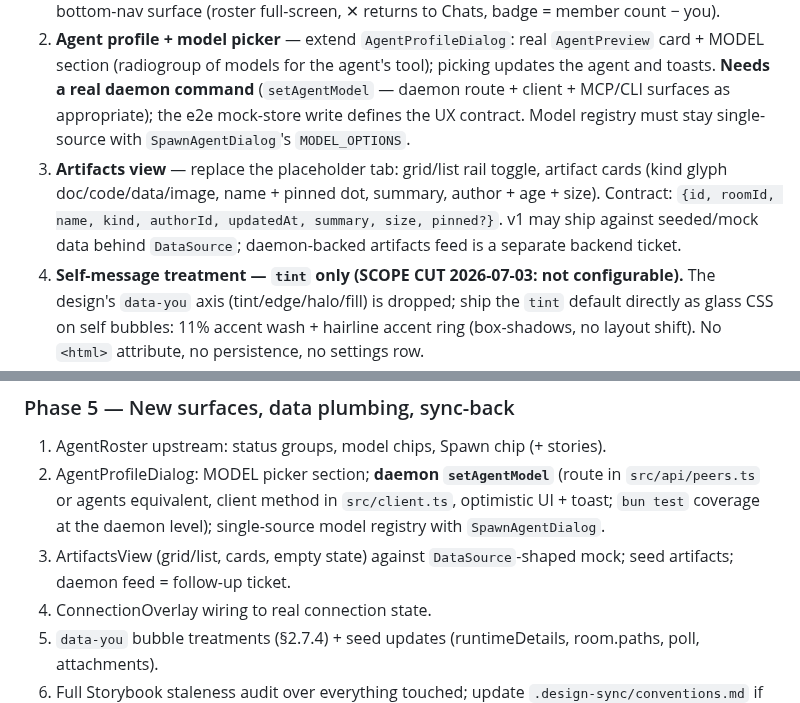
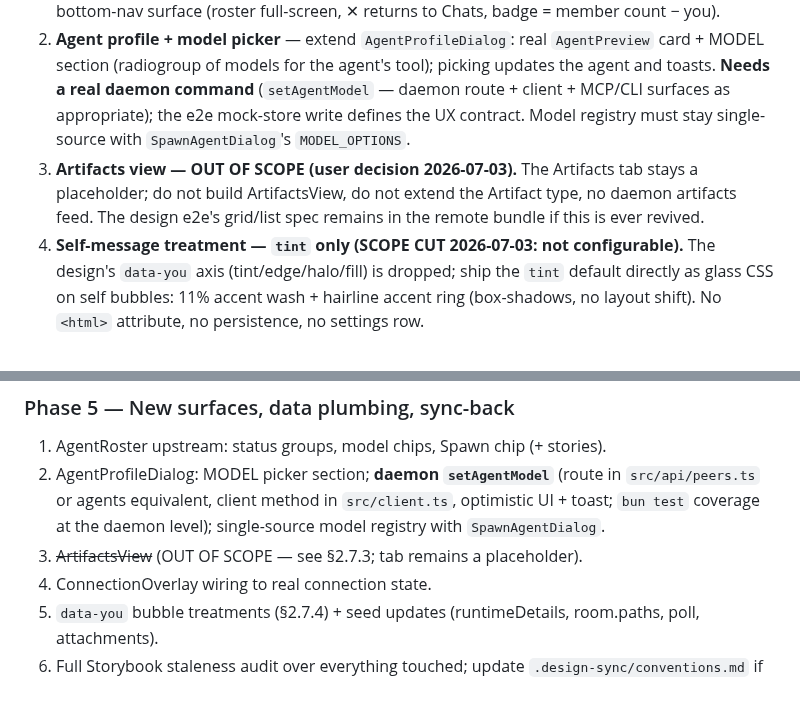
Before and after one commit to abhirup-dev/synchronize, a Markdown page: docs/plans/glass-skin-revamp-port.md, 2 parts joined by grey strips. Rendered like a GitHub page.

Commit message:
docs(plan): scope cut — ArtifactsView out of scope, tab stays placeholder
Co-Authored-By: Claude Fable 5 <noreply@anthropic.com>

```diff
--- a/docs/plans/glass-skin-revamp-port.md
+++ b/docs/plans/glass-skin-revamp-port.md
@@ -116,7 +116,7 @@ A single control language for every top-of-surface single-select cluster:
 
 1. **Agent roster panel** — upstream the e2e's `RosterPanel` additions into `AgentRoster` (preferred over a clone): status-grouped rows (online/busy/idle/offline with status dots), **model chip** per agent (`modelShort()` of `runtimeDetails.model`), Spawn chip in the header. Desktop/medium: right column (292px/264px) toggled by the header AGENTS rail button; compact: the Agents bottom-nav surface (roster full-screen, ✕ returns to Chats, badge = member count − you).
 2. **Agent profile + model picker** — extend `AgentProfileDialog`: real `AgentPreview` card + MODEL section (radiogroup of models for the agent's tool); picking updates the agent and toasts. **Needs a real daemon command** (`setAgentModel` — daemon route + client + MCP/CLI surfaces as appropriate); the e2e mock-store write defines the UX contract. Model registry must stay single-source with `SpawnAgentDialog`'s `MODEL_OPTIONS`.
-3. **Artifacts view** — replace the placeholder tab: grid/list rail toggle, artifact cards (kind glyph doc/code/data/image, name + pinned dot, summary, author + age + size). Contract: `{id, roomId, name, kind, authorId, updatedAt, summary, size, pinned?}`. v1 may ship against seeded/mock data behind `DataSource`; daemon-backed artifacts feed is a separate backend ticket.
+3. **Artifacts view — OUT OF SCOPE (user decision 2026-07-03).** The Artifacts tab stays a placeholder; do not build ArtifactsView, do not extend the Artifact type, no daemon artifacts feed. The design e2e's grid/list spec remains in the remote bundle if this is ever revived.
 4. **Self-message treatment — `tint` only (SCOPE CUT 2026-07-03: not configurable).** The design's `data-you` axis (tint/edge/halo/fill) is dropped; ship the `tint` default directly as glass CSS on self bubbles: 11% accent wash + hairline accent ring (box-shadows, no layout shift). No `<html>` attribute, no persistence, no settings row.
 5. **Agent labels — `pill` default only (SCOPE CUT 2026-07-03: not configurable).** No `data-agentlabel` axis; the existing author-pill rendering stays as-is. Compact settings sheet keeps only what already exists (theme appearance etc.) — **no variant / accent / ambient / agent-label / your-messages rows**.
 6. **Connection overlay** — full-screen scrim (`blur(9px)`) wrapping the real `ConnectionError` + Reconnect chip, shown on daemon connection failure.
@@ -176,7 +176,7 @@ Rewrite the glass skin's values to mono, in place.
 
 1. AgentRoster upstream: status groups, model chips, Spawn chip (+ stories).
 2. AgentProfileDialog: MODEL picker section; **daemon `setAgentModel`** (route in `src/api/peers.ts` or agents equivalent, client method in `src/client.ts`, optimistic UI + toast; `bun test` coverage at the daemon level); single-source model registry with `SpawnAgentDialog`.
-3. ArtifactsView (grid/list, cards, empty state) against `DataSource`-shaped mock; seed artifacts; daemon feed = follow-up ticket.
+3. ~~ArtifactsView~~ (OUT OF SCOPE — see §2.7.3; tab remains a placeholder).
 4. ConnectionOverlay wiring to real connection state.
 5. `data-you` bubble treatments (§2.7.4) + seed updates (runtimeDetails, room.paths, poll, attachments).
 6. Full Storybook staleness audit over everything touched; update `.design-sync/conventions.md` if the class/token vocabulary changed; **re-run `/design-sync`** so the design project reflects the shipped skin (this also clears the stale `--tw-*` token-extraction flags noted in `uploads/design-sync-handoff.md` if that config fix lands).
```
